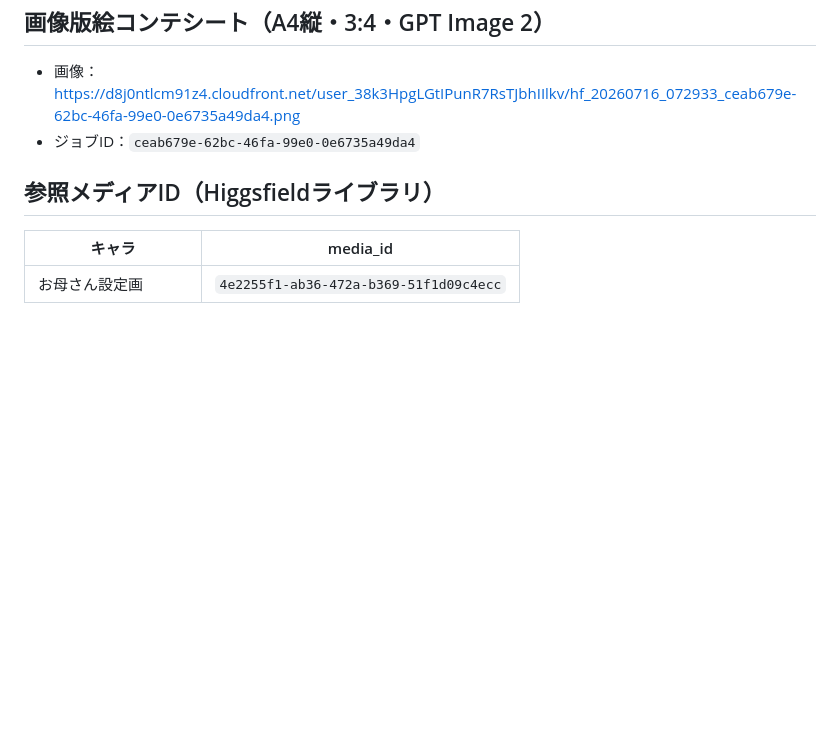
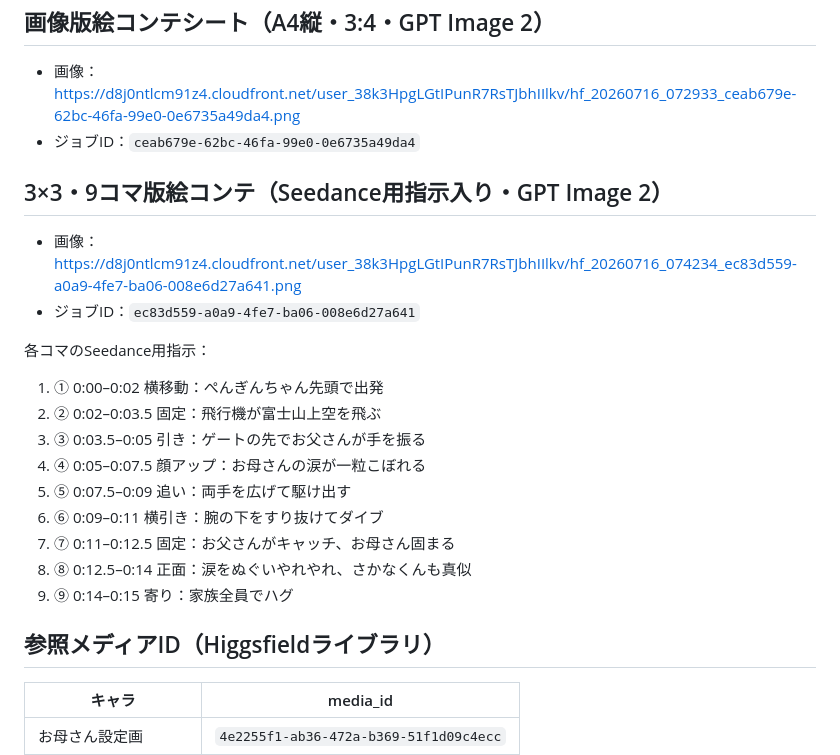
Before and after one commit to iuchi392750-stack/rakuen, a Markdown page: episodes/ep-japan-trip-storyboard.md, the part around the change. GitHub-like rendering; blank space fills up the shorter version.

Commit message:
3×3・9コマ版絵コンテ（Seedance用指示入り）を追記
Co-Authored-By: Claude Fable 5 <noreply@anthropic.com>
Claude-Session: https://claude.ai/code/session_01DJG6pirSiTWpMK6PrNR1y3

```diff
--- a/episodes/ep-japan-trip-storyboard.md
+++ b/episodes/ep-japan-trip-storyboard.md
@@ -48,6 +48,23 @@
 - 画像：https://d8j0ntlcm91z4.cloudfront.net/user_38k3HpgLGtIPunR7RsTJbhIIlkv/hf_20260716_072933_ceab679e-62bc-46fa-99e0-0e6735a49da4.png
 - ジョブID：`ceab679e-62bc-46fa-99e0-0e6735a49da4`
 
+## 3×3・9コマ版絵コンテ（Seedance用指示入り・GPT Image 2）
+
+- 画像：https://d8j0ntlcm91z4.cloudfront.net/user_38k3HpgLGtIPunR7RsTJbhIIlkv/hf_20260716_074234_ec83d559-a0a9-4fe7-ba06-008e6d27a641.png
+- ジョブID：`ec83d559-a0a9-4fe7-ba06-008e6d27a641`
+
+各コマのSeedance用指示：
+
+1. ① 0:00–0:02 横移動：ぺんぎんちゃん先頭で出発
+2. ② 0:02–0:03.5 固定：飛行機が富士山上空を飛ぶ
+3. ③ 0:03.5–0:05 引き：ゲートの先でお父さんが手を振る
+4. ④ 0:05–0:07.5 顔アップ：お母さんの涙が一粒こぼれる
+5. ⑤ 0:07.5–0:09 追い：両手を広げて駆け出す
+6. ⑥ 0:09–0:11 横引き：腕の下をすり抜けてダイブ
+7. ⑦ 0:11–0:12.5 固定：お父さんがキャッチ、お母さん固まる
+8. ⑧ 0:12.5–0:14 正面：涙をぬぐいやれやれ、さかなくんも真似
+9. ⑨ 0:14–0:15 寄り：家族全員でハグ
+
 ## 参照メディアID（Higgsfieldライブラリ）
 
 | キャラ | media_id |
```
